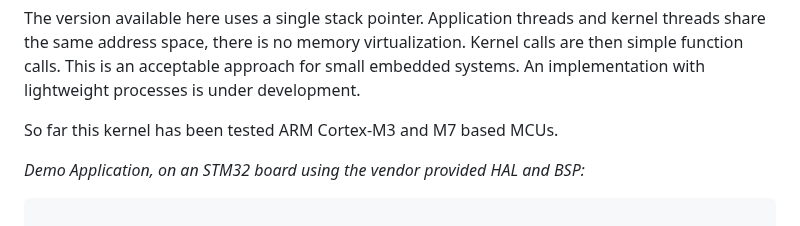
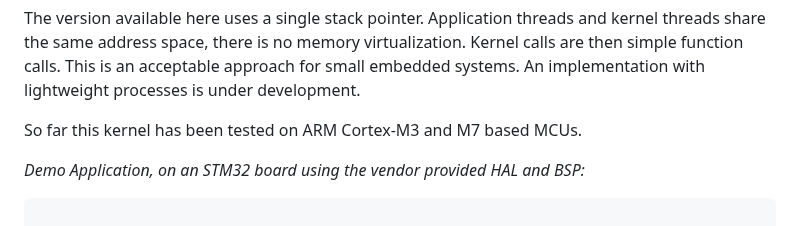
Before and after one commit to antoniogiacomelli/K0BA_Lil, a Markdown page: README.md, the part around the change. Rendered like a GitHub page.

````diff
--- a/README.md
+++ b/README.md
@@ -31,7 +31,7 @@ space, there is no memory virtualization. Kernel calls are then simple function
 for small embedded systems.
 An implementation with lightweight processes is under development.
 
-So far this kernel has been tested ARM Cortex-M3 and M7 based MCUs.
+So far this kernel has been tested on ARM Cortex-M3 and M7 based MCUs.
 
 *Demo Application, on an STM32 board using the vendor provided HAL and BSP:*
 ```c
````
